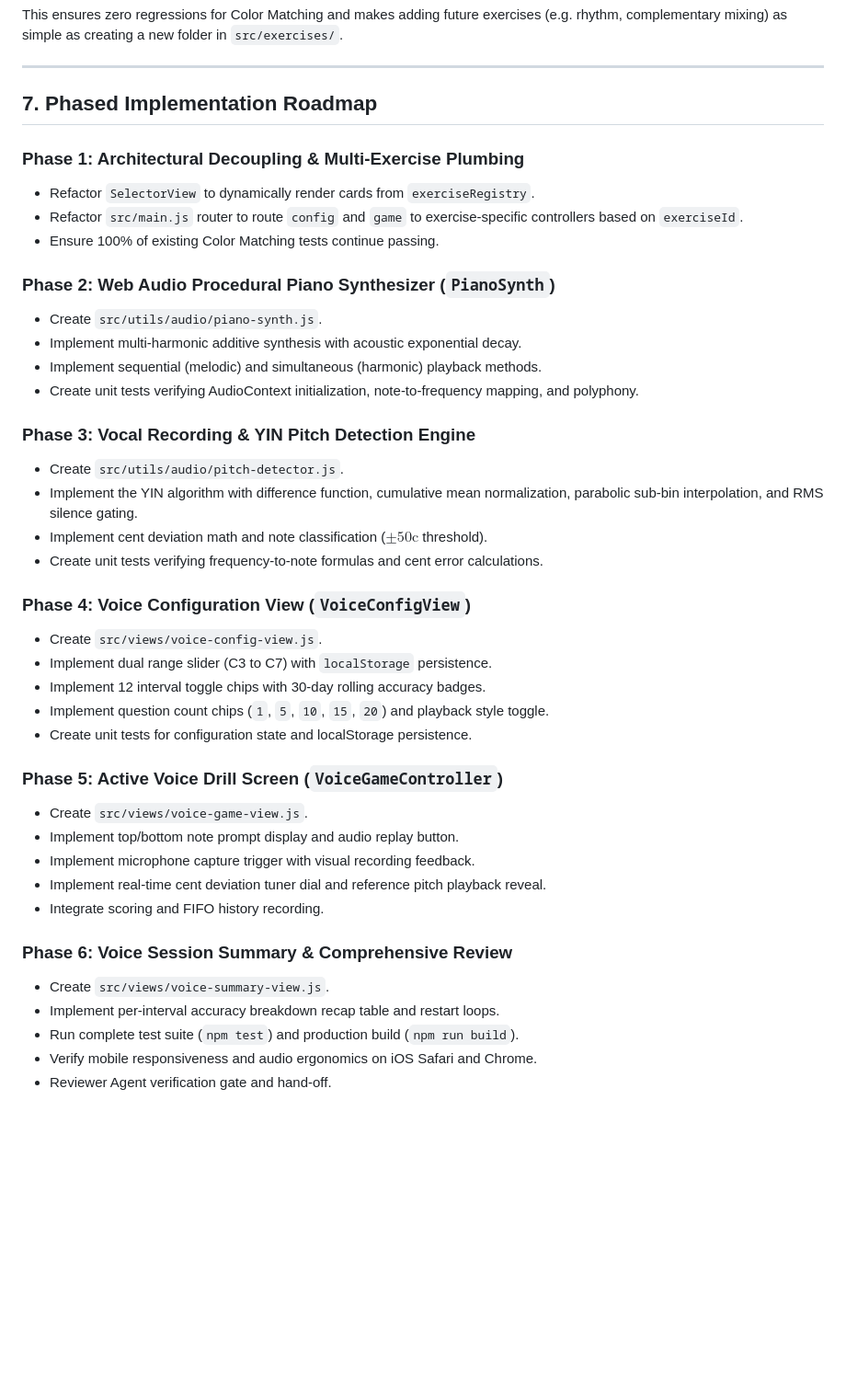
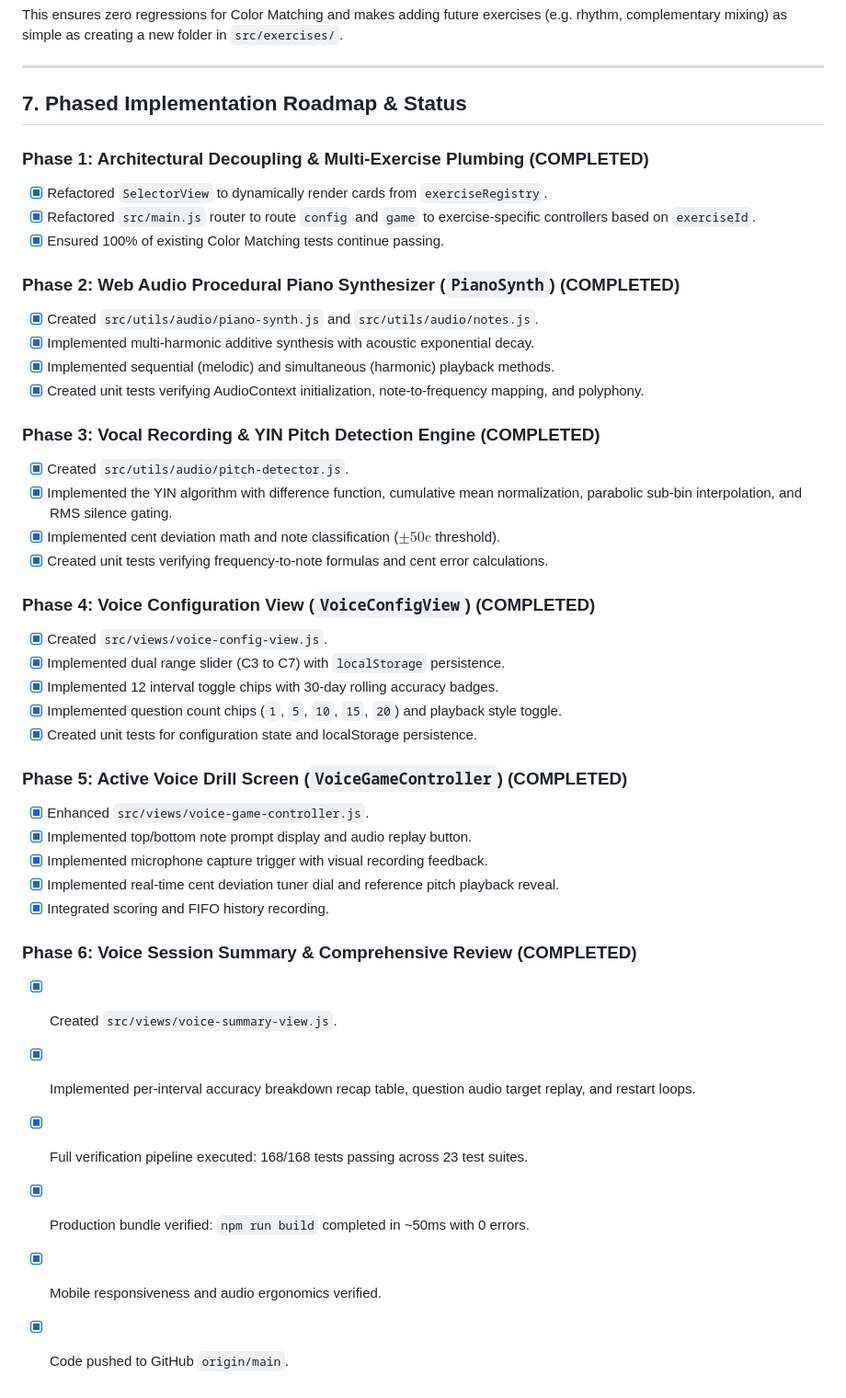
Before and after one commit to PoomarinPh/practice-app, a Markdown page: VOICE_DESIGN.md, the part around the change. Shown at 92% size. GitHub-like rendering; blank space fills up the shorter version.

Commit message:
docs(voice): update VOICE_DESIGN.md roadmap with completed status across all phases

```diff
--- a/VOICE_DESIGN.md
+++ b/VOICE_DESIGN.md
@@ -269,42 +269,43 @@ This ensures zero regressions for Color Matching and makes adding future exercis
 
 ---
 
-## 7. Phased Implementation Roadmap
+## 7. Phased Implementation Roadmap & Status
 
-### Phase 1: Architectural Decoupling & Multi-Exercise Plumbing
-- Refactor `SelectorView` to dynamically render cards from `exerciseRegistry`.
-- Refactor `src/main.js` router to route `config` and `game` to exercise-specific controllers based on `exerciseId`.
-- Ensure 100% of existing Color Matching tests continue passing.
+### Phase 1: Architectural Decoupling & Multi-Exercise Plumbing (COMPLETED)
+- [x] Refactored `SelectorView` to dynamically render cards from `exerciseRegistry`.
+- [x] Refactored `src/main.js` router to route `config` and `game` to exercise-specific controllers based on `exerciseId`.
+- [x] Ensured 100% of existing Color Matching tests continue passing.
 
-### Phase 2: Web Audio Procedural Piano Synthesizer (`PianoSynth`)
-- Create `src/utils/audio/piano-synth.js`.
-- Implement multi-harmonic additive synthesis with acoustic exponential decay.
-- Implement sequential (melodic) and simultaneous (harmonic) playback methods.
-- Create unit tests verifying AudioContext initialization, note-to-frequency mapping, and polyphony.
+### Phase 2: Web Audio Procedural Piano Synthesizer (`PianoSynth`) (COMPLETED)
+- [x] Created `src/utils/audio/piano-synth.js` and `src/utils/audio/notes.js`.
+- [x] Implemented multi-harmonic additive synthesis with acoustic exponential decay.
+- [x] Implemented sequential (melodic) and simultaneous (harmonic) playback methods.
+- [x] Created unit tests verifying AudioContext initialization, note-to-frequency mapping, and polyphony.
 
-### Phase 3: Vocal Recording & YIN Pitch Detection Engine
-- Create `src/utils/audio/pitch-detector.js`.
-- Implement the YIN algorithm with difference function, cumulative mean normalization, parabolic sub-bin interpolation, and RMS silence gating.
-- Implement cent deviation math and note classification ($\pm 50\text{c}$ threshold).
-- Create unit tests verifying frequency-to-note formulas and cent error calculations.
+### Phase 3: Vocal Recording & YIN Pitch Detection Engine (COMPLETED)
+- [x] Created `src/utils/audio/pitch-detector.js`.
+- [x] Implemented the YIN algorithm with difference function, cumulative mean normalization, parabolic sub-bin interpolation, and RMS silence gating.
+- [x] Implemented cent deviation math and note classification ($\pm 50\text{c}$ threshold).
+- [x] Created unit tests verifying frequency-to-note formulas and cent error calculations.
 
-### Phase 4: Voice Configuration View (`VoiceConfigView`)
-- Create `src/views/voice-config-view.js`.
-- Implement dual range slider (C3 to C7) with `localStorage` persistence.
-- Implement 12 interval toggle chips with 30-day rolling accuracy badges.
-- Implement question count chips (`1`, `5`, `10`, `15`, `20`) and playback style toggle.
-- Create unit tests for configuration state and localStorage persistence.
+### Phase 4: Voice Configuration View (`VoiceConfigView`) (COMPLETED)
+- [x] Created `src/views/voice-config-view.js`.
+- [x] Implemented dual range slider (C3 to C7) with `localStorage` persistence.
+- [x] Implemented 12 interval toggle chips with 30-day rolling accuracy badges.
+- [x] Implemented question count chips (`1`, `5`, `10`, `15`, `20`) and playback style toggle.
+- [x] Created unit tests for configuration state and localStorage persistence.
 
-### Phase 5: Active Voice Drill Screen (`VoiceGameController`)
-- Create `src/views/voice-game-view.js`.
-- Implement top/bottom note prompt display and audio replay button.
-- Implement microphone capture trigger with visual recording feedback.
-- Implement real-time cent deviation tuner dial and reference pitch playback reveal.
-- Integrate scoring and FIFO history recording.
+### Phase 5: Active Voice Drill Screen (`VoiceGameController`) (COMPLETED)
+- [x] Enhanced `src/views/voice-game-controller.js`.
+- [x] Implemented top/bottom note prompt display and audio replay button.
+- [x] Implemented microphone capture trigger with visual recording feedback.
+- [x] Implemented real-time cent deviation tuner dial and reference pitch playback reveal.
+- [x] Integrated scoring and FIFO history recording.
 
-### Phase 6: Voice Session Summary & Comprehensive Review
-- Create `src/views/voice-summary-view.js`.
-- Implement per-interval accuracy breakdown recap table and restart loops.
-- Run complete test suite (`npm test`) and production build (`npm run build`).
-- Verify mobile responsiveness and audio ergonomics on iOS Safari and Chrome.
-- Reviewer Agent verification gate and hand-off.
+### Phase 6: Voice Session Summary & Comprehensive Review (COMPLETED)
+- [x] Created `src/views/voice-summary-view.js`.
+- [x] Implemented per-interval accuracy breakdown recap table, question audio target replay, and restart loops.
+- [x] Full verification pipeline executed: 168/168 tests passing across 23 test suites.
+- [x] Production bundle verified: `npm run build` completed in ~50ms with 0 errors.
+- [x] Mobile responsiveness and audio ergonomics verified.
+- [x] Code pushed to GitHub `origin/main`.
```
